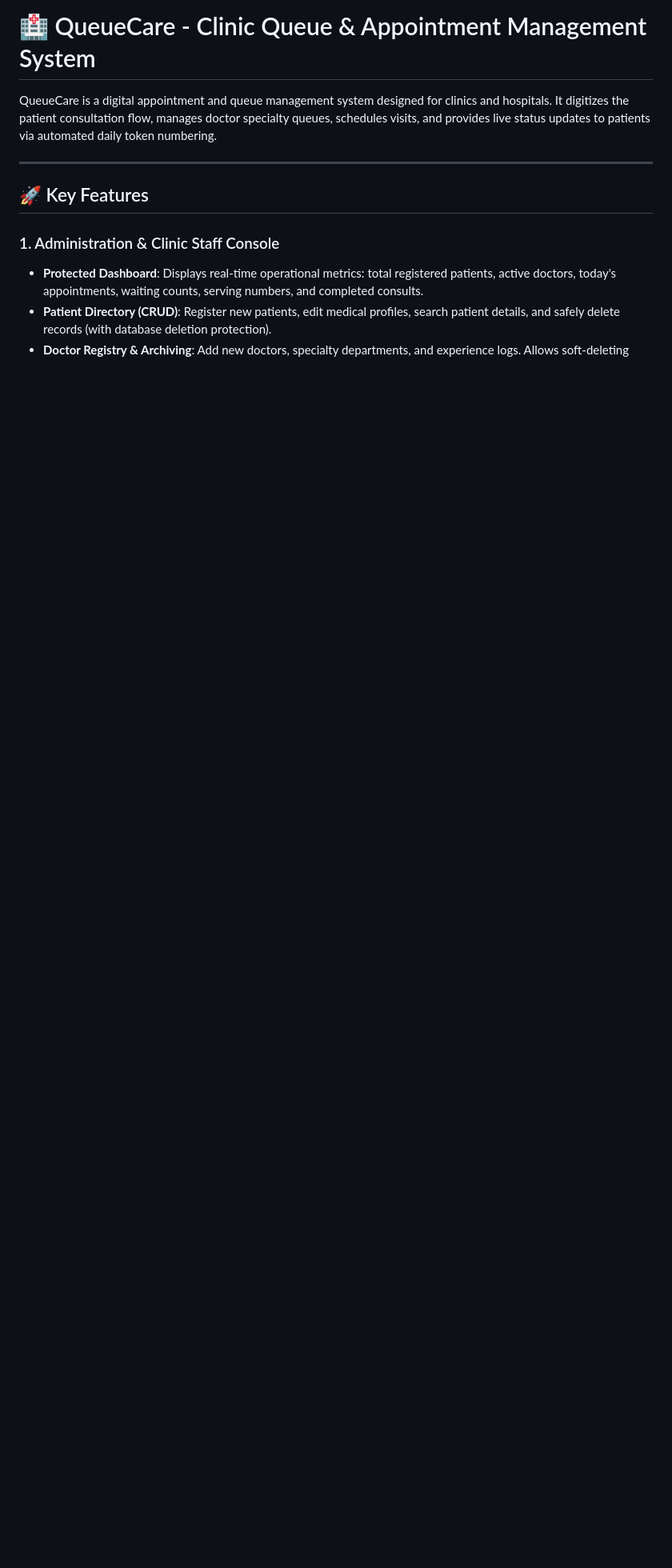
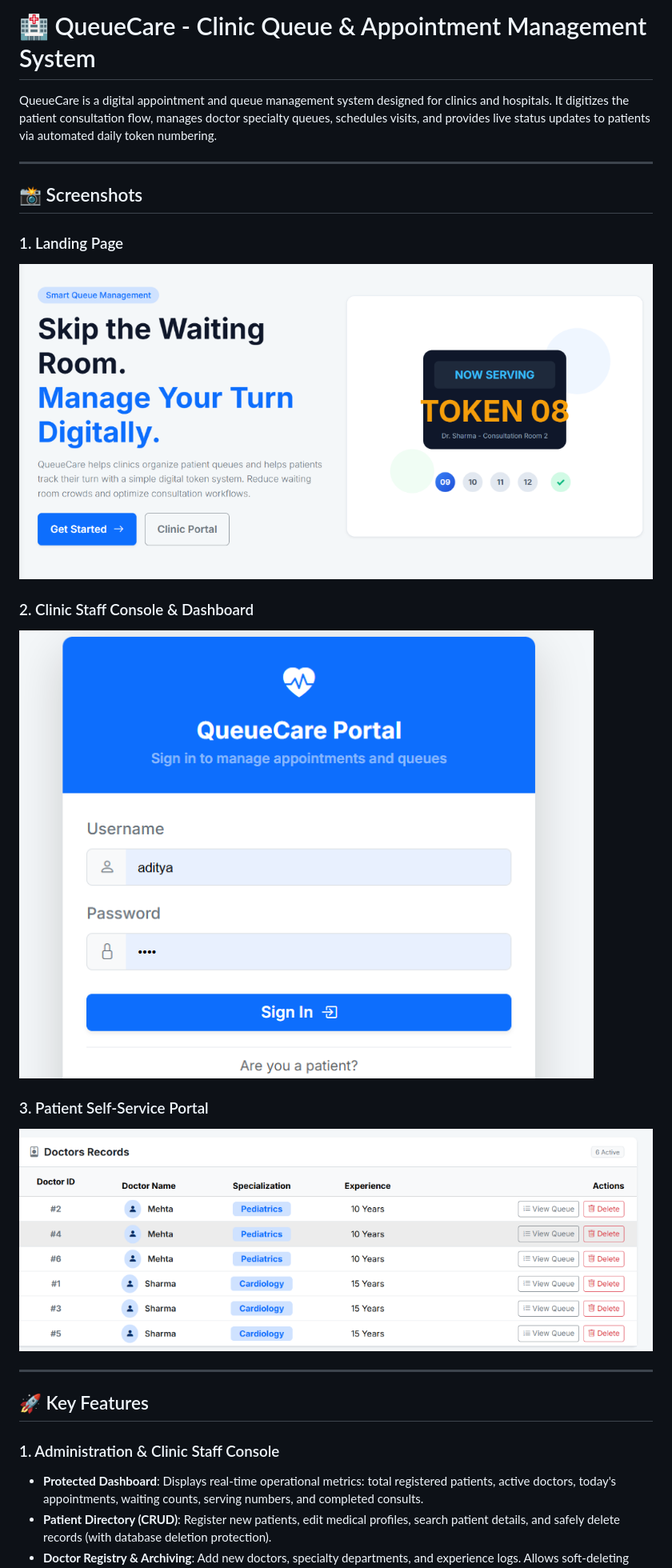
Before and after one commit to adityachillarge005/Queuecare, a Markdown page: README.md, the part around the change. Shown: that part at 80% size. GitHub-like rendering; pictures changed too: screenshots/dashboard.png (added), screenshots/landing_page.png (added), screenshots/patient_portal.png (added); blank space fills up the shorter version.

Commit message:
Add screenshots folder and update README with UI screenshots

```diff
--- a/README.md
+++ b/README.md
@@ -1,6 +1,19 @@
 # 🏥 QueueCare - Clinic Queue & Appointment Management System
 
 QueueCare is a digital appointment and queue management system designed for clinics and hospitals. It digitizes the patient consultation flow, manages doctor specialty queues, schedules visits, and provides live status updates to patients via automated daily token numbering.
+
+---
+
+## 📸 Screenshots
+
+### 1. Landing Page
+![Landing Page](screenshots/landing_page.png)
+
+### 2. Clinic Staff Console & Dashboard
+![Staff Dashboard](screenshots/dashboard.png)
+
+### 3. Patient Self-Service Portal
+![Patient Portal](screenshots/patient_portal.png)
 
 ---
 
```
